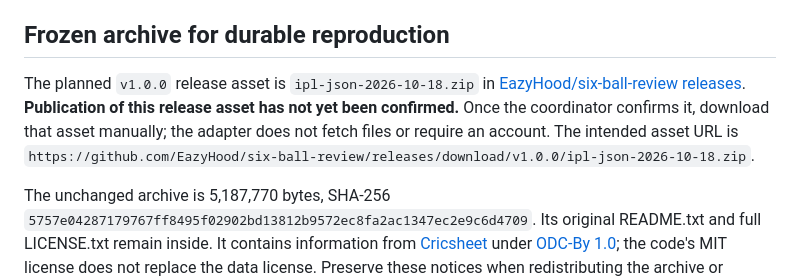
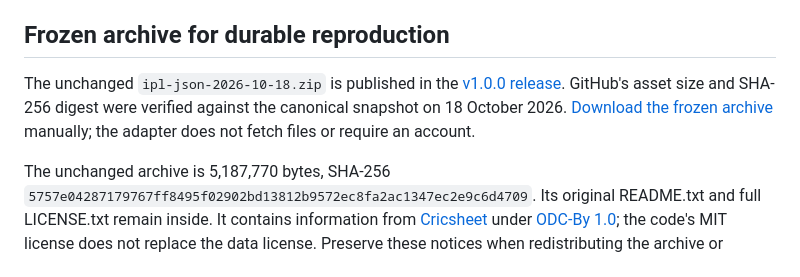
Before and after one commit to EazyHood/six-ball-review, a Markdown page: README.md, the part around the change. GitHub-like rendering.

Commit message:
Link the verified frozen archive release

```diff
--- a/README.md
+++ b/README.md
@@ -28,7 +28,7 @@ The historical acquisition script uses a local default path and downloads only t
 
 ## Frozen archive for durable reproduction
 
-The planned `v1.0.0` release asset is `ipl-json-2026-10-18.zip` in [EazyHood/six-ball-review releases](https://github.com/EazyHood/six-ball-review/releases/tag/v1.0.0). **Publication of this release asset has not yet been confirmed.** Once the coordinator confirms it, download that asset manually; the adapter does not fetch files or require an account. The intended asset URL is `https://github.com/EazyHood/six-ball-review/releases/download/v1.0.0/ipl-json-2026-10-18.zip`.
+The unchanged `ipl-json-2026-10-18.zip` is published in the [v1.0.0 release](https://github.com/EazyHood/six-ball-review/releases/tag/v1.0.0). GitHub's asset size and SHA-256 digest were verified against the canonical snapshot on 18 October 2026. [Download the frozen archive](https://github.com/EazyHood/six-ball-review/releases/download/v1.0.0/ipl-json-2026-10-18.zip) manually; the adapter does not fetch files or require an account.
 
 The unchanged archive is 5,187,770 bytes, SHA-256 `5757e04287179767ff8495f02902bd13812b9572ec8fa2ac1347ec2e9c6d4709`. Its original README.txt and full LICENSE.txt remain inside. It contains information from [Cricsheet](https://cricsheet.org/) under [ODC-By 1.0](https://opendatacommons.org/licenses/by/1-0/); the code's MIT license does not replace the data license. Preserve these notices when redistributing the archive or derived data. No affiliation or endorsement is claimed.
 
```
